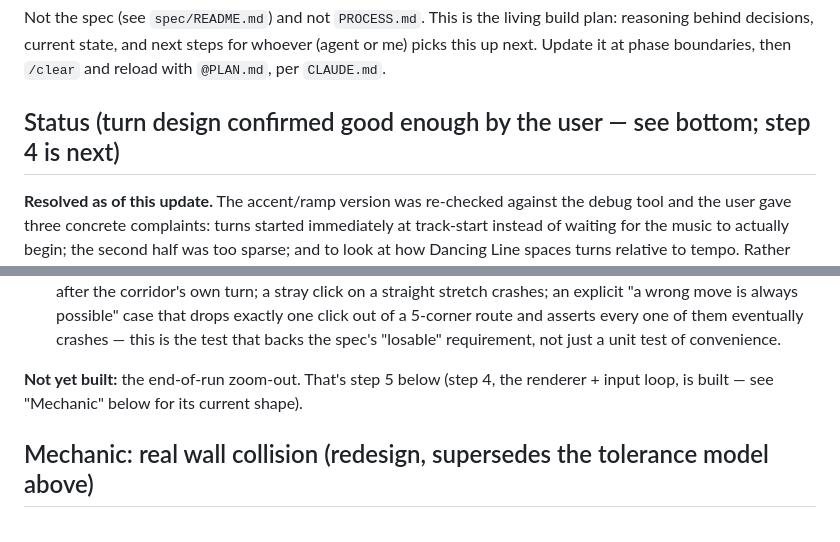
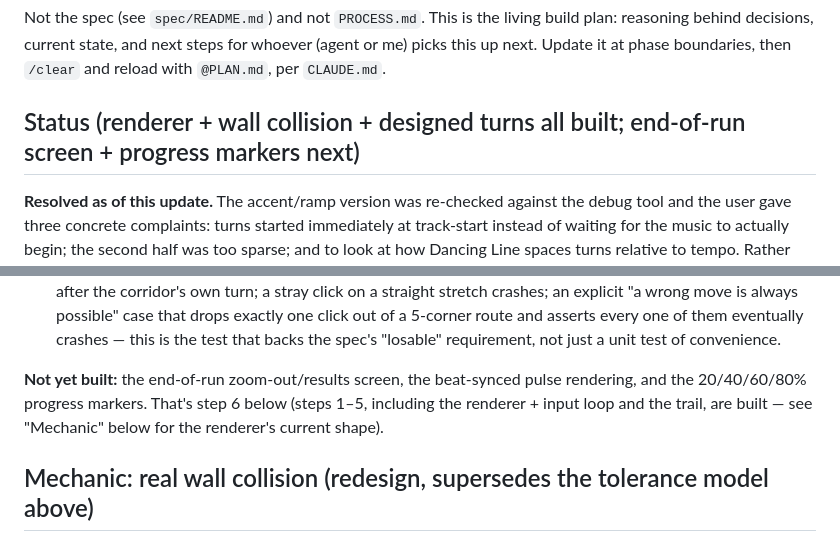
Before and after one commit to comp4020-agentic-coding-studio/comp4020-crit5-YueheSun, a Markdown page: PLAN.md, 2 parts joined by grey strips. GitHub-like rendering.

```diff
--- a/PLAN.md
+++ b/PLAN.md
@@ -5,7 +5,7 @@ build plan: reasoning behind decisions, current state, and next steps for
 whoever (agent or me) picks this up next. Update it at phase boundaries, then
 `/clear` and reload with `@PLAN.md`, per `CLAUDE.md`.
 
-## Status (turn design confirmed good enough by the user — see bottom; step 4 is next)
+## Status (renderer + wall collision + designed turns all built; end-of-run screen + progress markers next)
 
 **Resolved as of this update.** The accent/ramp version was re-checked
 against the debug tool and the user gave three concrete complaints: turns
@@ -144,9 +144,10 @@ Built and green (`pnpm check`: typecheck, build, 41 tests across 4 files):
   backs the spec's "losable" requirement, not just a unit test of
   convenience.
 
-**Not yet built:** the end-of-run zoom-out. That's step 5 below (step 4,
-the renderer + input loop, is built — see "Mechanic" below for its
-current shape).
+**Not yet built:** the end-of-run zoom-out/results screen, the beat-synced
+pulse rendering, and the 20/40/60/80% progress markers. That's step 6
+below (steps 1–5, including the renderer + input loop and the trail, are
+built — see "Mechanic" below for the renderer's current shape).
 
 ## Mechanic: real wall collision (redesign, supersedes the tolerance model above)
 
```
Also changed, not shown: other parts of PLAN.md (+72 -22 lines).
